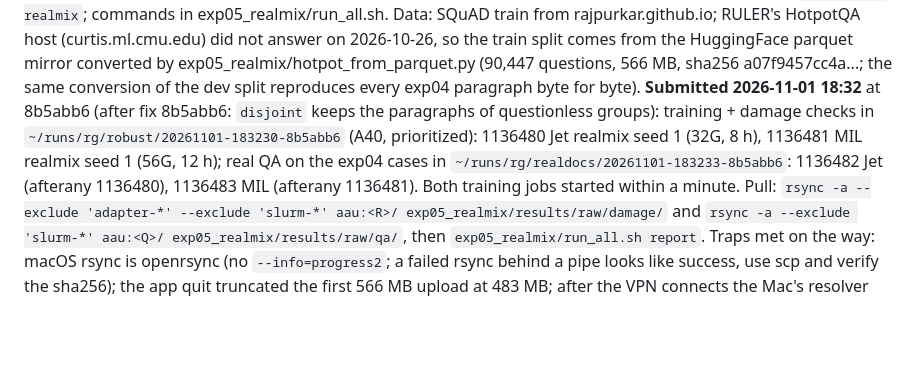
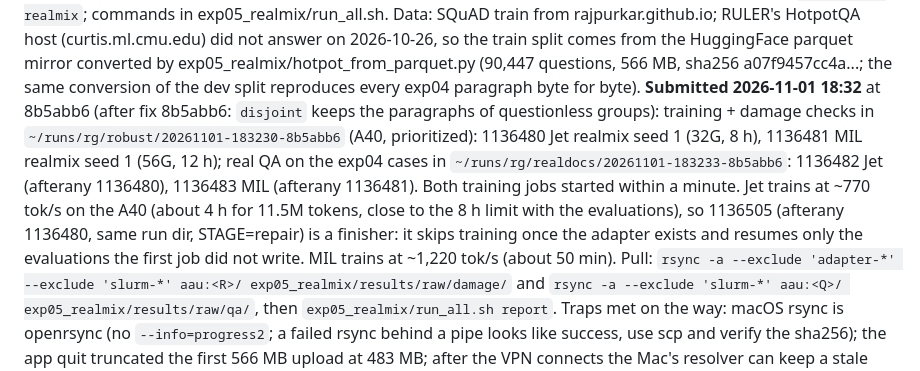
Before and after one commit to gottn/recall-guard, a Markdown page: STATE.md, the part around the change. GitHub-like rendering; blank space fills up the shorter version.

Commit message:
docs(state): exp05 Jet finisher job 1136505 and the measured A40 training rates
Co-Authored-By: Claude Fable 5.1 <noreply@anthropic.com>

```diff
--- a/STATE.md
+++ b/STATE.md
@@ -122,7 +122,10 @@ the HuggingFace parquet mirror converted by exp05_realmix/hotpot_from_parquet.py
 a07f9457cc4a...; the same conversion of the dev split reproduces every exp04 paragraph byte for byte). **Submitted 2026-11-01 18:32** at 8b5abb6 (after fix 8b5abb6: `disjoint` keeps the paragraphs of questionless groups):
 training + damage checks in `~/runs/rg/robust/20261101-183230-8b5abb6` (A40, prioritized): 1136480 Jet realmix seed 1
 (32G, 8 h), 1136481 MIL realmix seed 1 (56G, 12 h); real QA on the exp04 cases in `~/runs/rg/realdocs/20261101-183233-8b5abb6`:
-1136482 Jet (afterany 1136480), 1136483 MIL (afterany 1136481). Both training jobs started within a minute. Pull:
+1136482 Jet (afterany 1136480), 1136483 MIL (afterany 1136481). Both training jobs started within a minute. Jet trains at
+~770 tok/s on the A40 (about 4 h for 11.5M tokens, close to the 8 h limit with the evaluations), so 1136505 (afterany
+1136480, same run dir, STAGE=repair) is a finisher: it skips training once the adapter exists and resumes only the
+evaluations the first job did not write. MIL trains at ~1,220 tok/s (about 50 min). Pull:
 `rsync -a --exclude 'adapter-*' --exclude 'slurm-*' aau:<R>/ exp05_realmix/results/raw/damage/` and
 `rsync -a --exclude 'slurm-*' aau:<Q>/ exp05_realmix/results/raw/qa/`, then `exp05_realmix/run_all.sh report`.
 Traps met on the way: macOS rsync is openrsync (no `--info=progress2`; a failed rsync behind a pipe looks like success, use
```
